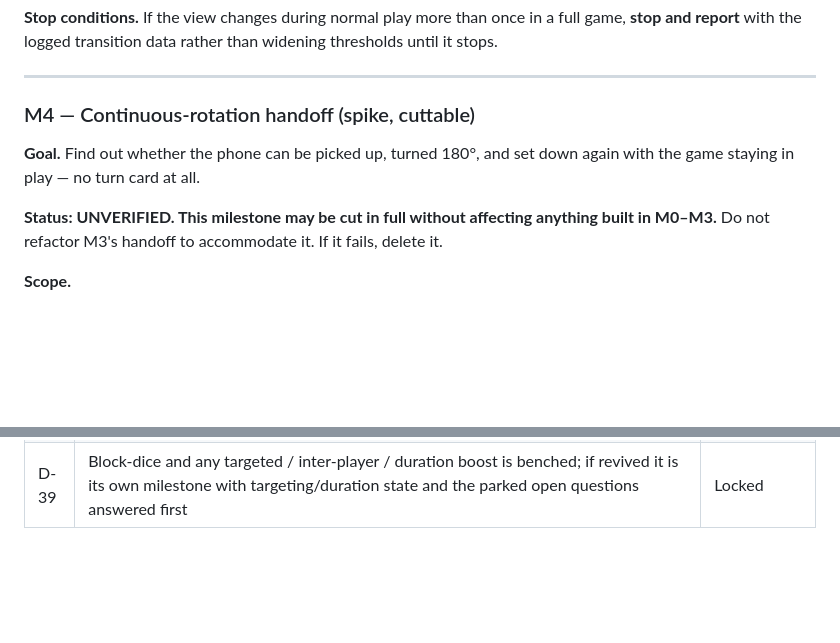
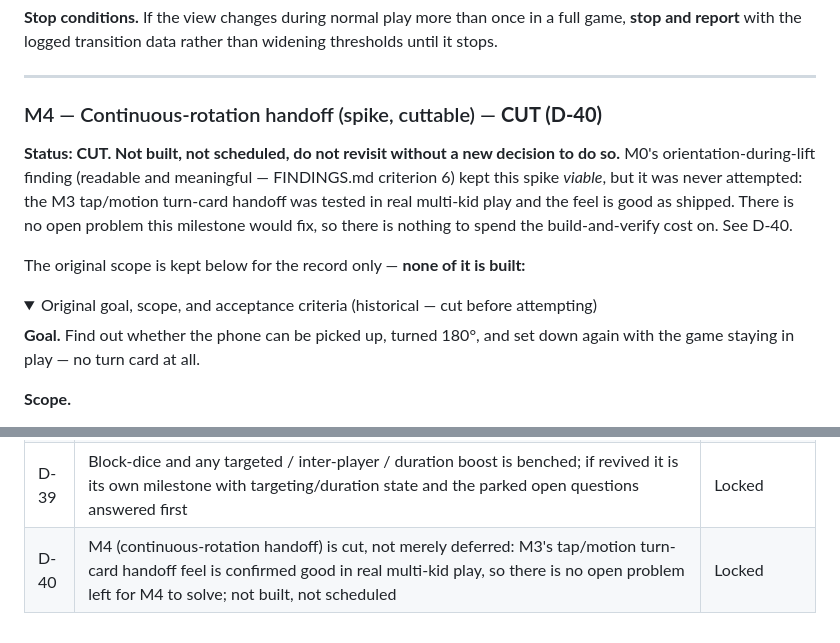
Before and after one commit to dominikhilse/flip, a Markdown page: docs/FlipTheNumber_MilestonePlan.md, 2 parts joined by grey strips. GitHub-like rendering; folded sections open; blank space fills up the shorter version.

```diff
--- a/docs/FlipTheNumber_MilestonePlan.md
+++ b/docs/FlipTheNumber_MilestonePlan.md
@@ -698,13 +698,21 @@ stops.
 
 ---
 
-### M4 — Continuous-rotation handoff (spike, cuttable)
+### M4 — Continuous-rotation handoff (spike, cuttable) — **CUT (D-40)**
+
+**Status: CUT. Not built, not scheduled, do not revisit without a new decision to do so.**
+M0's orientation-during-lift finding (readable and meaningful — FINDINGS.md criterion 6) kept
+this spike *viable*, but it was never attempted: the M3 tap/motion turn-card handoff was
+tested in real multi-kid play and the feel is good as shipped. There is no open problem this
+milestone would fix, so there is nothing to spend the build-and-verify cost on. See D-40.
+
+The original scope is kept below for the record only — **none of it is built:**
+
+<details>
+<summary>Original goal, scope, and acceptance criteria (historical — cut before attempting)</summary>
 
 **Goal.** Find out whether the phone can be picked up, turned 180°, and set down again with
 the game staying in play — no turn card at all.
-
-**Status: UNVERIFIED. This milestone may be cut in full without affecting anything built in
-M0–M3.** Do not refactor M3's handoff to accommodate it. If it fails, delete it.
 
 **Scope.**
 - During a lift, read device orientation (§4.3) and latch the last valid landscape
@@ -937,3 +947,4 @@ though it were known:
 | D-37 | Auto-select prefers 1-for-2 when both resolve (conserve overpay); overpay strictly dominates 1-for-2, so branches are: both→1-for-2, only-overpay→overpay, neither→no offer; the "could-score-higher" case is locked as by-design | Locked |
 | D-38 | Reward model: each type owns a criteria pool (may overlap); shared-criterion awards pick a type by a configurable distribution variable (default 50/50); MVP both types share the D-24 criteria | Locked |
 | D-39 | Block-dice and any targeted / inter-player / duration boost is benched; if revived it is its own milestone with targeting/duration state and the parked open questions answered first | Locked |
+| D-40 | M4 (continuous-rotation handoff) is cut, not merely deferred: M3's tap/motion turn-card handoff feel is confirmed good in real multi-kid play, so there is no open problem left for M4 to solve; not built, not scheduled | Locked |
```
Also changed, not shown: other parts of docs/FlipTheNumber_MilestonePlan.md (+2 -0 lines), docs/DECISIONS.md (+14 -0 lines).
